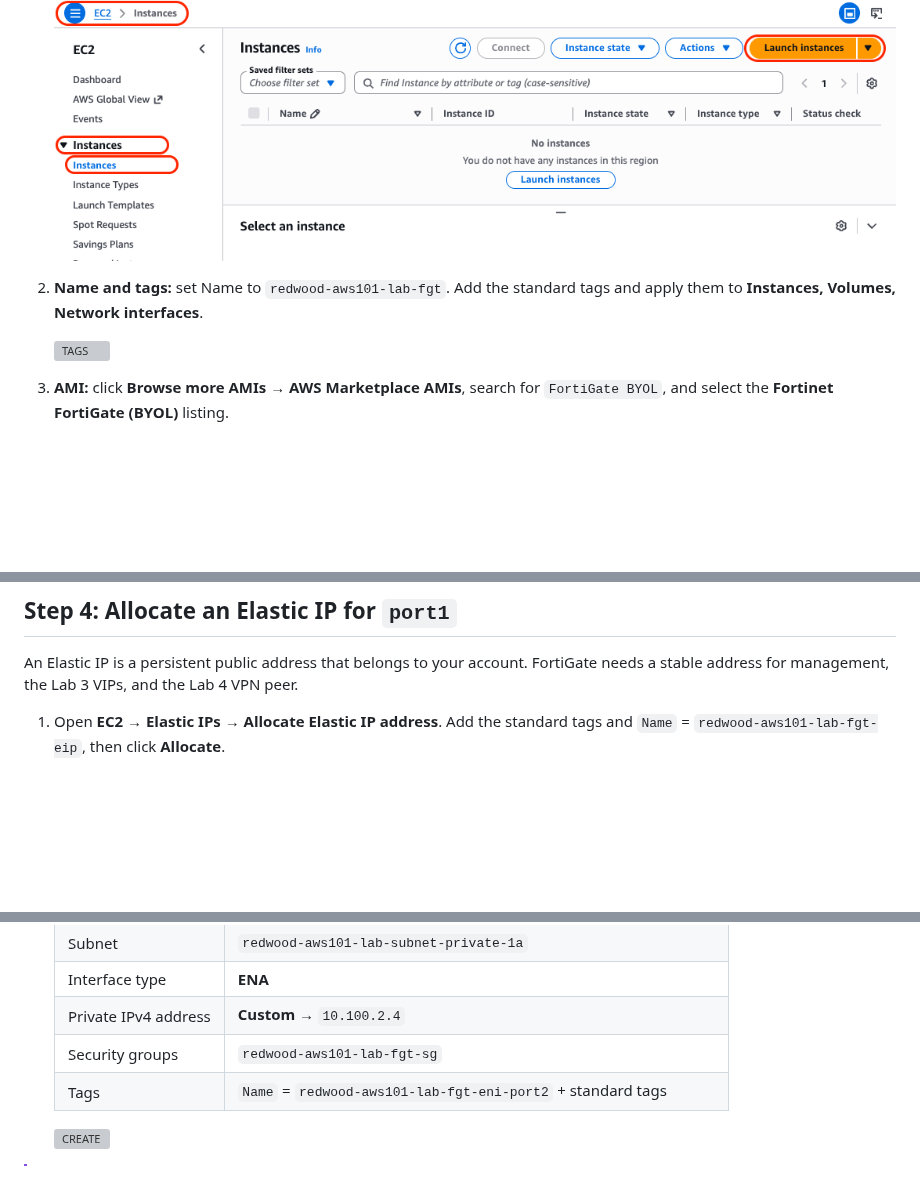
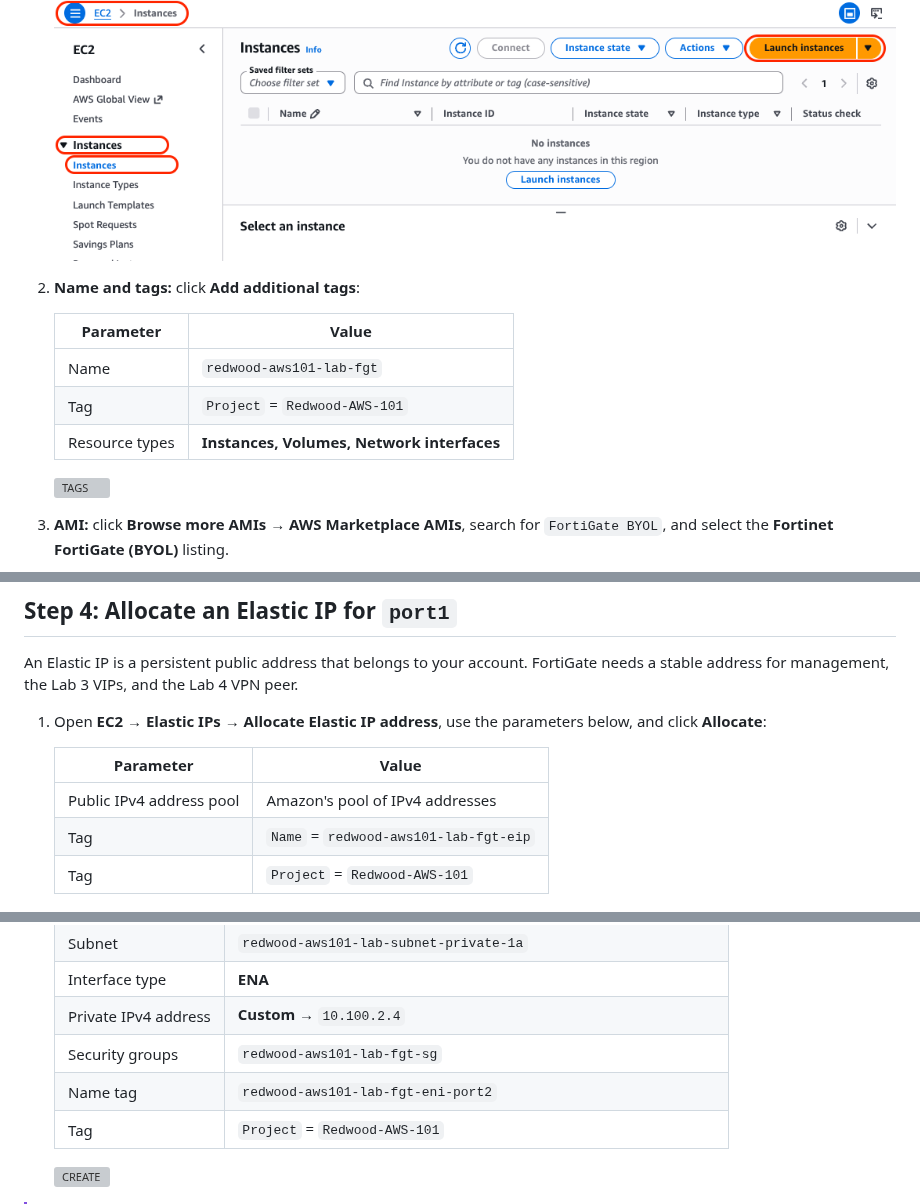
Before and after one commit to regisftm/AWS-101-v2, a Markdown page: aws-101-lab2/README.md, 3 parts joined by grey strips. Drawn GitHub-style; blank space fills up the shorter version; grey boxes are pictures that could not be loaded.

```diff
--- a/aws-101-lab2/README.md
+++ b/aws-101-lab2/README.md
@@ -74,7 +74,13 @@ Deploy a FortiGate-VM with two interfaces (`port1` public, `port2` private), lic
 
    ![LAUNCH INSTANCE](images/step3.1.png)
 
-2. **Name and tags:** set Name to `redwood-aws101-lab-fgt`. Add the standard tags and apply them to **Instances, Volumes, Network interfaces**.
+2. **Name and tags:** click **Add additional tags**:
+
+   | Parameter | Value |
+   | --- | --- |
+   | Name | `redwood-aws101-lab-fgt` |
+   | Tag | `Project` = `Redwood-AWS-101` |
+   | Resource types | **Instances, Volumes, Network interfaces** |
 
    ![TAGS](images/step3.2.png)
 
@@ -145,7 +151,13 @@ In production, use a separate security group for each ENI role (Internet-facing
 
 An Elastic IP is a persistent public address that belongs to your account. FortiGate needs a stable address for management, the Lab 3 VIPs, and the Lab 4 VPN peer.
 
-1. Open **EC2 → Elastic IPs → Allocate Elastic IP address**. Add the standard tags and `Name` = `redwood-aws101-lab-fgt-eip`, then click **Allocate**.
+1. Open **EC2 → Elastic IPs → Allocate Elastic IP address**, use the parameters below, and click **Allocate**:
+
+   | Parameter | Value |
+   | --- | --- |
+   | Public IPv4 address pool | Amazon's pool of IPv4 addresses |
+   | Tag | `Name` = `redwood-aws101-lab-fgt-eip` |
+   | Tag | `Project` = `Redwood-AWS-101` |
 
    ![ALLOCATE EIP](images/step4.1.a.png)
    ![ALLOCATE](images/step4.1.b.png)
@@ -179,7 +191,8 @@ An Elastic IP is a persistent public address that belongs to your account. Forti
    | Interface type | **ENA** |
    | Private IPv4 address | **Custom** → `10.100.2.4` |
    | Security groups | `redwood-aws101-lab-fgt-sg` |
-   | Tags | `Name` = `redwood-aws101-lab-fgt-eni-port2` + standard tags |
+   | Name tag | `redwood-aws101-lab-fgt-eni-port2` |
+   | Tag | `Project` = `Redwood-AWS-101` |
 
    ![CREATE](images/step5.2.gif)
 
```
Also changed, not shown: other parts of aws-101-lab2/README.md (+2 -2 lines), aws-101-lab1/README.md (+18 -16 lines), aws-101-lab3/README.md (+7 -1 lines), aws-101-lab1/images/step1.3.b.png, aws-101-lab1/images/step1.3.c.png, aws-101-lab1/images/step1.4.png.
